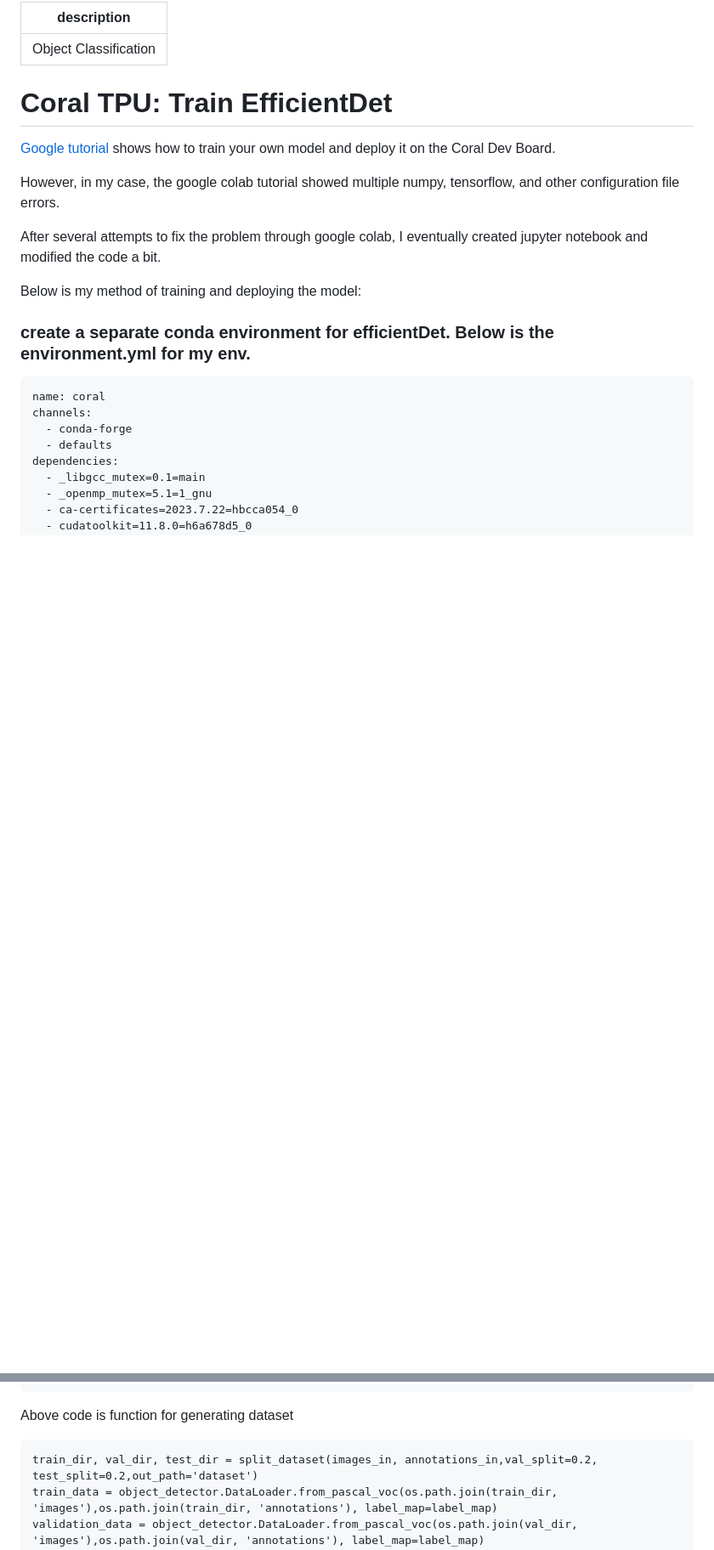
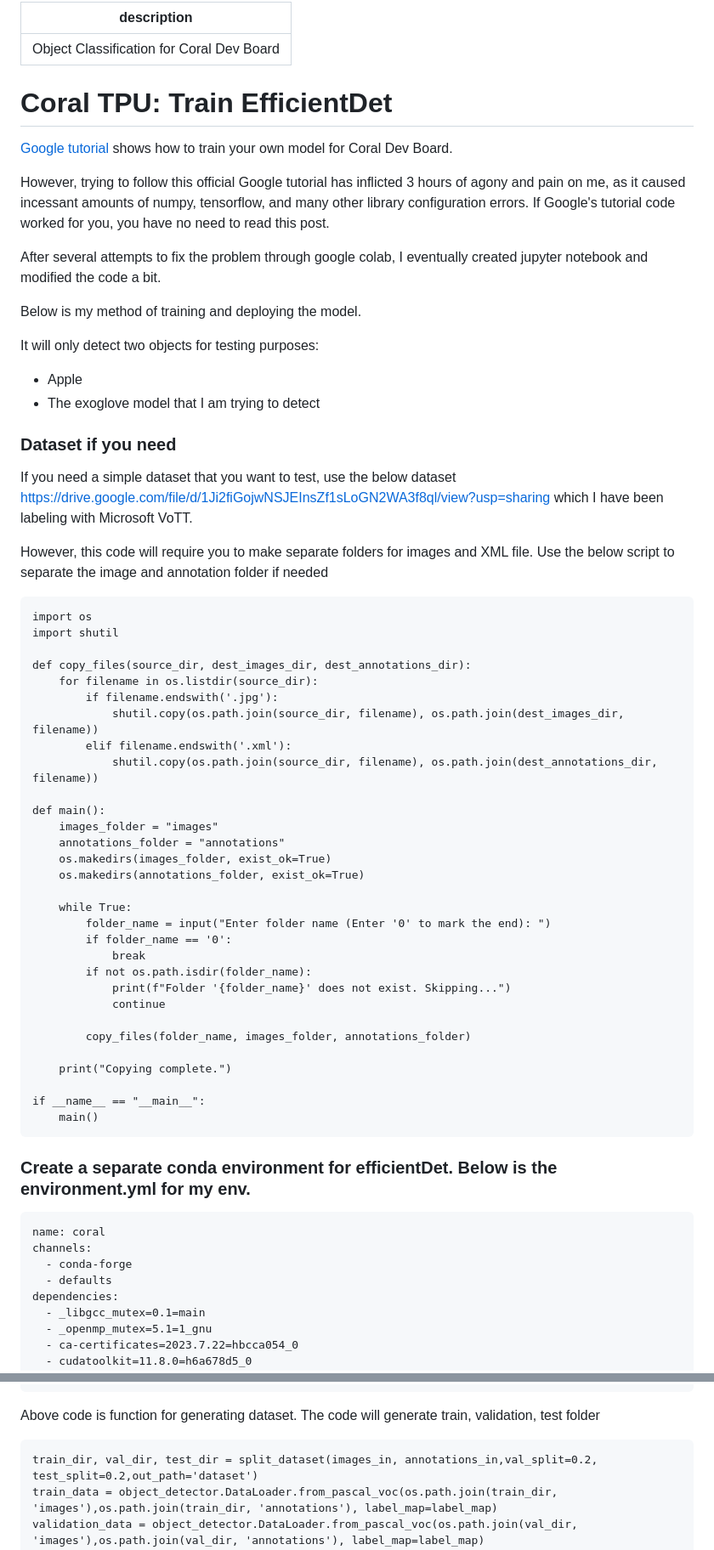
Before and after one commit to JinRhim/gitbook, a Markdown page: readme/coral-tpu-train-efficientdet.md, 2 parts joined by grey strips. Shown at 85% size. Drawn GitHub-style; blank space fills up the shorter version.

````diff
--- a/readme/coral-tpu-train-efficientdet.md
+++ b/readme/coral-tpu-train-efficientdet.md
@@ -1,14 +1,12 @@
 ---
-description: Object Classification
+description: Object Classification for Coral Dev Board
 ---
 
 # Coral TPU: Train EfficientDet
 
-[Google tutorial](https://colab.research.google.com/github/google-coral/tutorials/blob/master/retrain\_efficientdet\_model\_maker\_tf2.ipynb) shows how to train your own model and deploy it on the Coral Dev Board.
+[Google tutorial](https://colab.research.google.com/github/google-coral/tutorials/blob/master/retrain\_efficientdet\_model\_maker\_tf2.ipynb) shows how to train your own model for Coral Dev Board.
 
-
-
-However, in my case, the google colab tutorial showed multiple numpy, tensorflow, and other configuration file errors.&#x20;
+However, trying to follow this official Google tutorial has inflicted 3 hours of agony and pain on me, as it caused incessant amounts of numpy, tensorflow, and many other library configuration errors. If Google's tutorial code worked for you, you have no need to read this post.&#x20;
 
 
 
@@ -16,11 +14,53 @@ After several attempts to fix the problem through google colab, I eventually cre
 
 
 
-Below is my method of training and deploying the model:&#x20;
+Below is my method of training and deploying the model.&#x20;
 
+It will only detect two objects for testing purposes:&#x20;
 
+* Apple
+* The exoglove model that I am trying to detect&#x20;
 
-### create a separate conda environment for efficientDet. Below is the environment.yml for my env.&#x20;
+### Dataset if you need&#x20;
+
+If you need a simple dataset that you want to test, use the below dataset [https://drive.google.com/file/d/1Ji2fiGojwNSJEInsZf1sLoGN2WA3f8ql/view?usp=sharing](https://drive.google.com/file/d/1Ji2fiGojwNSJEInsZf1sLoGN2WA3f8ql/view?usp=sharing) which I have been labeling with Microsoft VoTT.&#x20;
+
+However, this code will require you to make separate folders for images and XML file. Use the below script to separate the image and annotation folder if needed
+
+```
+import os
+import shutil
+
+def copy_files(source_dir, dest_images_dir, dest_annotations_dir):
+    for filename in os.listdir(source_dir):
+        if filename.endswith('.jpg'):
+            shutil.copy(os.path.join(source_dir, filename), os.path.join(dest_images_dir, filename))
+        elif filename.endswith('.xml'):
+            shutil.copy(os.path.join(source_dir, filename), os.path.join(dest_annotations_dir, filename))
+
+def main():
+    images_folder = "images"
+    annotations_folder = "annotations"
+    os.makedirs(images_folder, exist_ok=True)
+    os.makedirs(annotations_folder, exist_ok=True)
+
+    while True:
+        folder_name = input("Enter folder name (Enter '0' to mark the end): ")
+        if folder_name == '0':
+            break
+        if not os.path.isdir(folder_name):
+            print(f"Folder '{folder_name}' does not exist. Skipping...")
+            continue
+
+        copy_files(folder_name, images_folder, annotations_folder)
+
+    print("Copying complete.")
+
+if __name__ == "__main__":
+    main()
+```
+
+### Create a separate conda environment for efficientDet. Below is the environment.yml for my env.&#x20;
 
 ```
 name: coral
@@ -379,7 +420,7 @@ def split_dataset(images_path, annotations_path, val_split, test_split, out_path
     return (train_dir, val_dir, test_dir)
 ```
 
-Above code is function for generating dataset
+Above code is function for generating dataset. The code will generate train, validation, test folder
 
 ```
 train_dir, val_dir, test_dir = split_dataset(images_in, annotations_in,val_split=0.2, test_split=0.2,out_path='dataset')
````
Also changed, not shown: other parts of readme/coral-tpu-train-efficientdet.md (+40 -30 lines), .gitbook/assets/IMG_2135 Large (1).jpeg (added), .gitbook/assets/IMG_2135 Large.jpeg (added), 1 other file.
